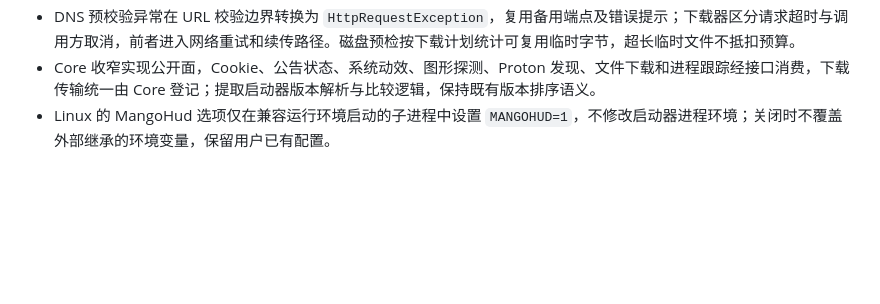
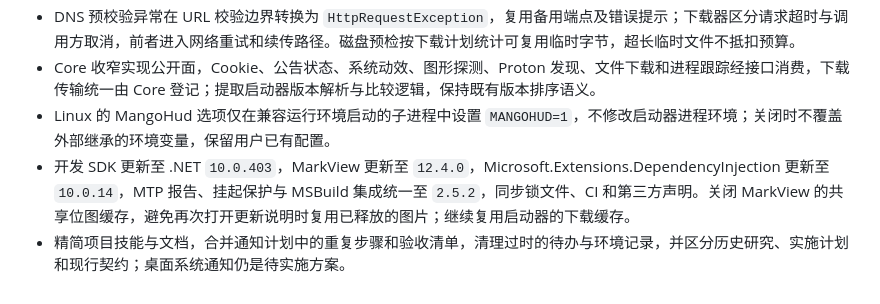
Before and after one commit to bluearchive-cafe/Cafe.Launcher.Avalonia, a Markdown page: CHANGELOG_RELEASE.md, the part around the change. Rendered like a GitHub page; folded sections open; blank space fills up the shorter version.

Commit message:
docs(release): 补充 v1.3.0 更新日志

```diff
--- a/CHANGELOG_RELEASE.md
+++ b/CHANGELOG_RELEASE.md
@@ -56,5 +56,7 @@
 - DNS 预校验异常在 URL 校验边界转换为 `HttpRequestException`，复用备用端点及错误提示；下载器区分请求超时与调用方取消，前者进入网络重试和续传路径。磁盘预检按下载计划统计可复用临时字节，超长临时文件不抵扣预算。
 - Core 收窄实现公开面，Cookie、公告状态、系统动效、图形探测、Proton 发现、文件下载和进程跟踪经接口消费，下载传输统一由 Core 登记；提取启动器版本解析与比较逻辑，保持既有版本排序语义。
 - Linux 的 MangoHud 选项仅在兼容运行环境启动的子进程中设置 `MANGOHUD=1`，不修改启动器进程环境；关闭时不覆盖外部继承的环境变量，保留用户已有配置。
+- 开发 SDK 更新至 .NET `10.0.403`，MarkView 更新至 `12.4.0`，Microsoft.Extensions.DependencyInjection 更新至 `10.0.14`，MTP 报告、挂起保护与 MSBuild 集成统一至 `2.5.2`，同步锁文件、CI 和第三方声明。关闭 MarkView 的共享位图缓存，避免再次打开更新说明时复用已释放的图片；继续复用启动器的下载缓存。
+- 精简项目技能与文档，合并通知计划中的重复步骤和验收清单，清理过时的待办与环境记录，并区分历史研究、实施计划和现行契约；桌面系统通知仍是待实施方案。
 
 </details>
```
